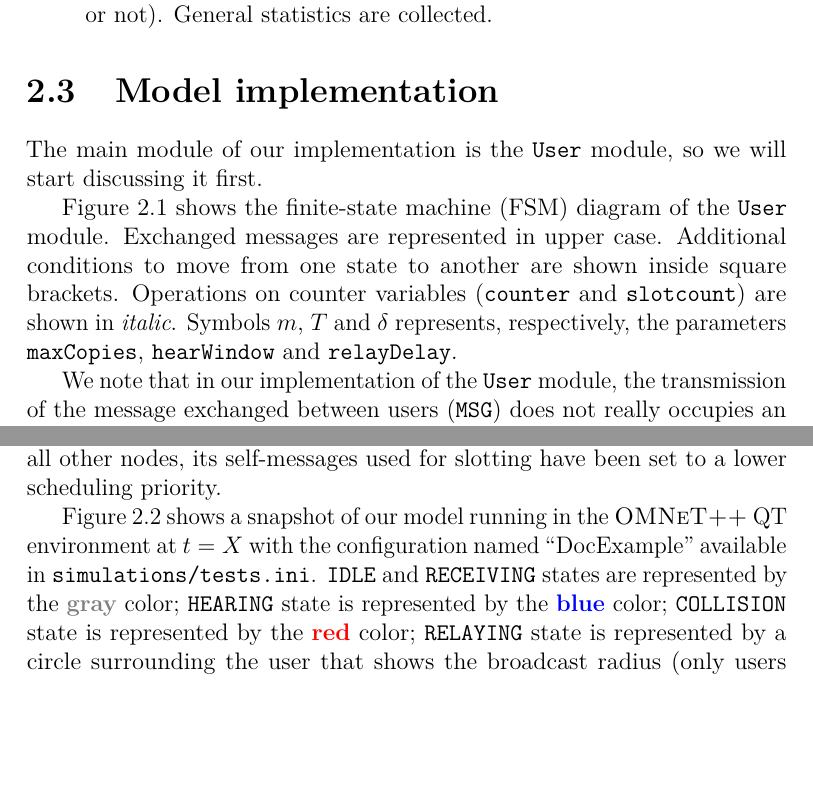
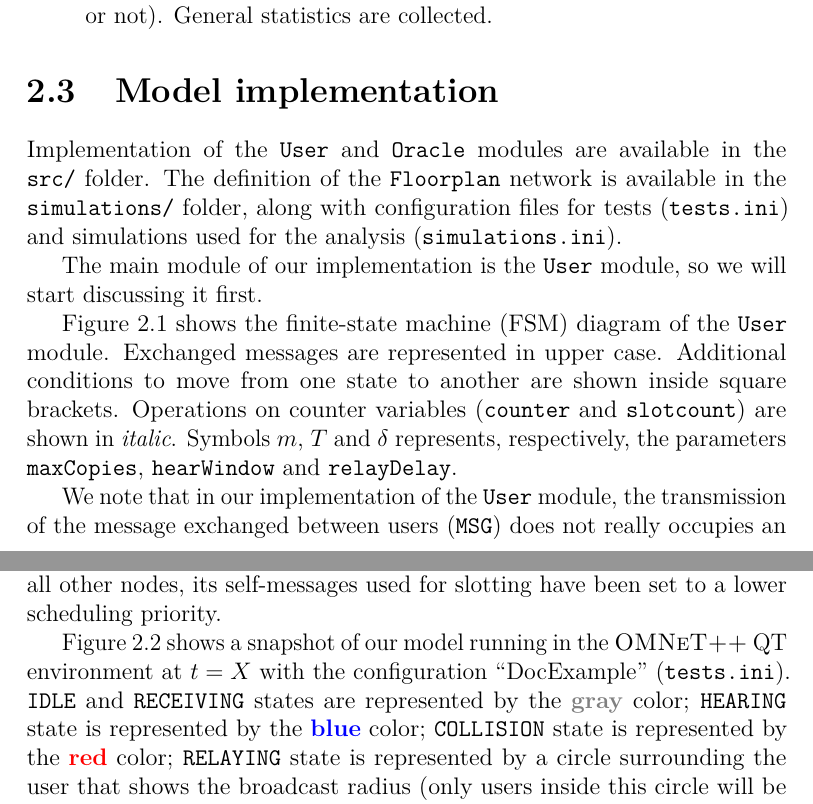
Before and after one commit to SpeedJack/pecsn, a LaTeX document (doc/documentation.tex, which reads doc/chapters/model/implementation.tex): two parts of pages 7 and 8 of 11, joined at a grey line, cut so that both start at the same text, the shorter picture padded with empty space. Compiled offline with pdfLaTeX.

Commit message:
Add fs structure description

```diff
--- a/doc/chapters/model/implementation.tex
+++ b/doc/chapters/model/implementation.tex
@@ -1,4 +1,10 @@
 \section{Model implementation}\label{sec:implementation}
+
+Implementation of the \code{User} and \code{Oracle} modules are available in the
+\code{src/} folder. The definition of the \code{Floorplan} network is available
+in the \code{simulations/} folder, along with configuration files for tests
+(\code{tests.ini}) and simulations used for the analysis
+(\code{simulations.ini}).
 
 The main module of our implementation is the \code{User} module, so we will
 start discussing it first.
@@ -39,14 +45,14 @@ its self-messages used for slotting have been set to a lower scheduling
 priority.
 
 \figref{fig:snapshot} shows a snapshot of our model running in the \omnetpp{} QT
-environment at \(t = X\) with the configuration named ``DocExample'' available
-in \code{simulations/tests.ini}. \code{IDLE} and \code{RECEIVING} states are
-represented by the \textcolor{idle}{\textbf{gray}} color; \code{HEARING} state
-is represented by the \textcolor{hearing}{\textbf{blue}} color; \code{COLLISION}
-state is represented by the \textcolor{collision}{\textbf{red}} color;
-\code{RELAYING} state is represented by a circle surrounding the user that shows
-the broadcast radius (only users inside this circle will be reached); Stopped
-users are represented by the \textcolor{relayed}{\textbf{green}} color.
+environment at \(t = X\) with the configuration ``DocExample''
+(\code{tests.ini}). \code{IDLE} and \code{RECEIVING} states are represented by
+the \textcolor{idle}{\textbf{gray}} color; \code{HEARING} state is represented
+by the \textcolor{hearing}{\textbf{blue}} color; \code{COLLISION} state is
+represented by the \textcolor{collision}{\textbf{red}} color; \code{RELAYING}
+state is represented by a circle surrounding the user that shows the broadcast
+radius (only users inside this circle will be reached); Stopped users are
+represented by the \textcolor{relayed}{\textbf{green}} color.
 
 \begin{figure}[htb]
 	\centering
```
